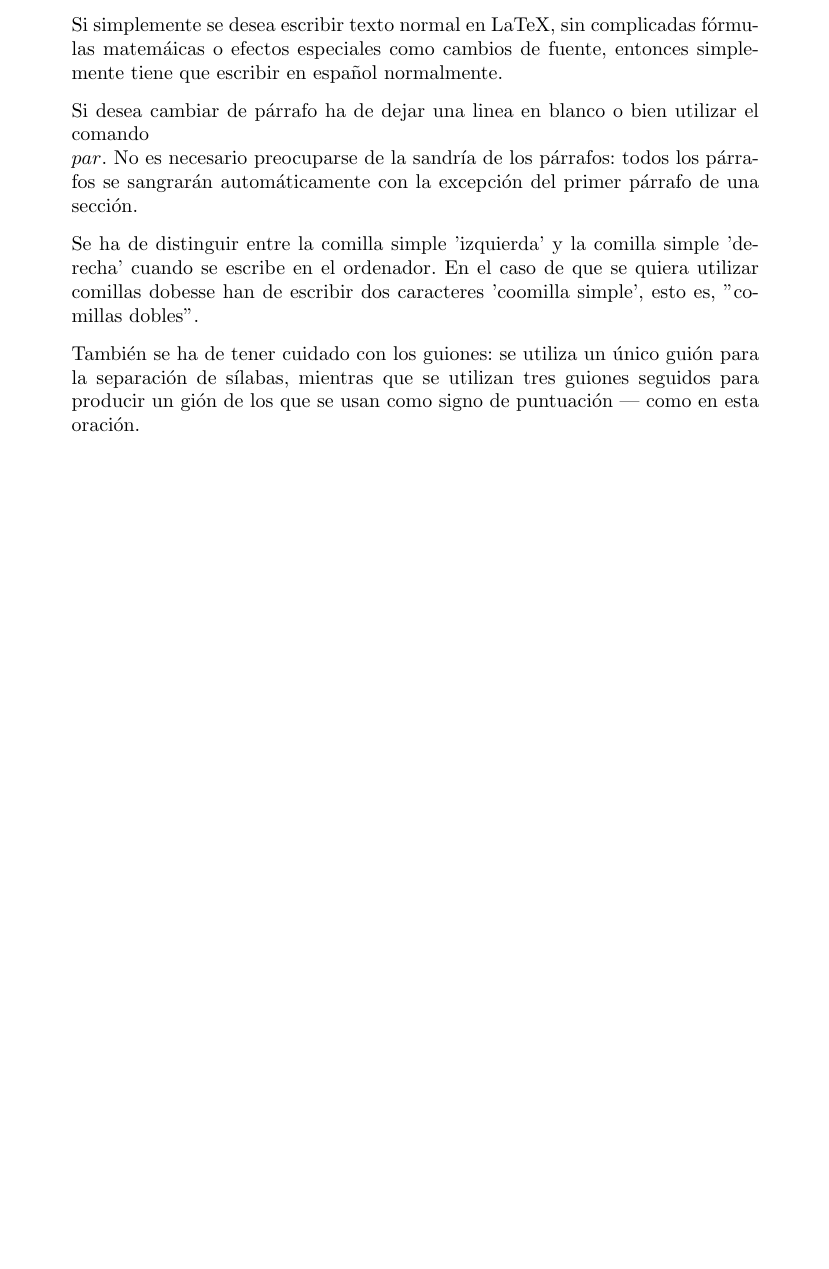
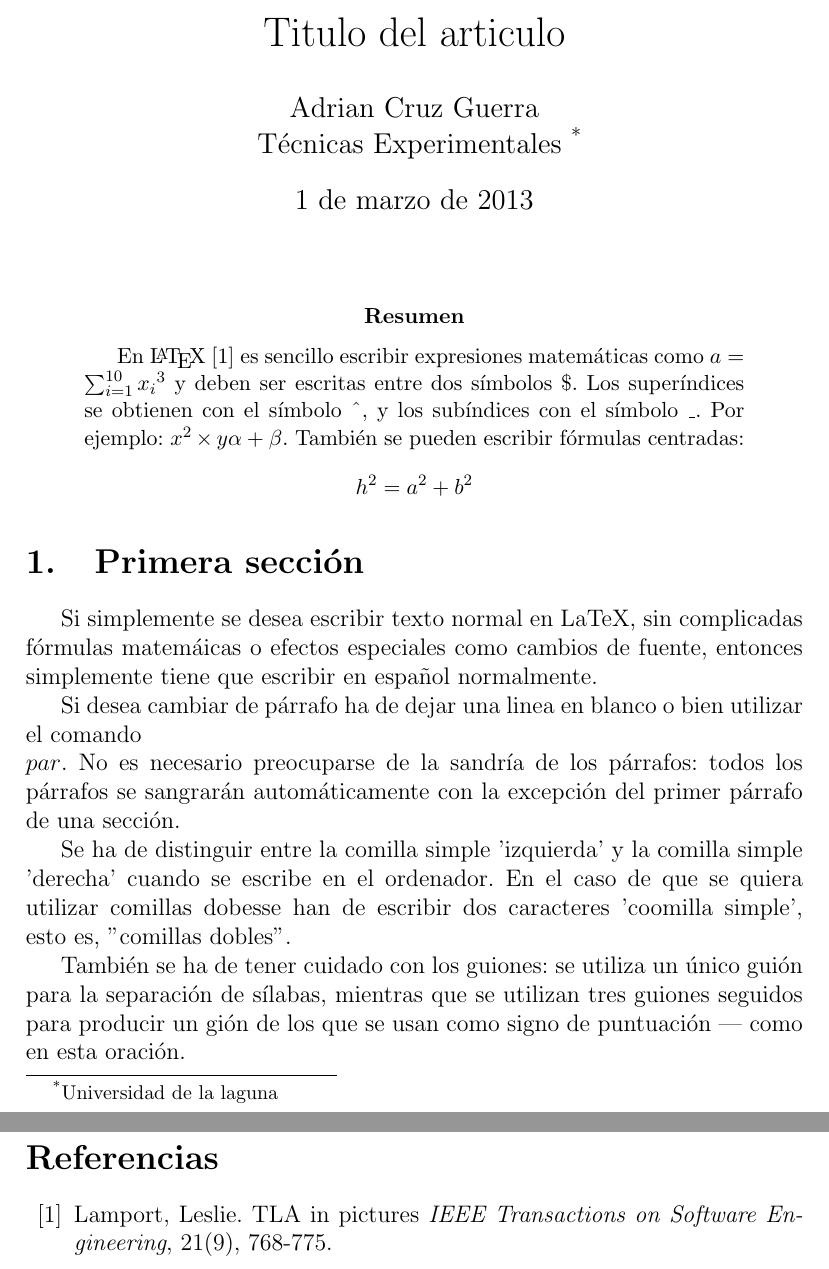
Before and after one commit to alu0100786668/prct03, a LaTeX paper (src/latex-src.tex): part of the page before the commit and two parts of pages 1 and 2 of 2 after it, the two joined at a grey line, cut at the place of the change, the shorter picture padded with empty space. Compiled offline with pdfLaTeX.

Commit message:
Estilo artículo (article)

```diff
--- a/src/latex-src.tex
+++ b/src/latex-src.tex
@@ -2,6 +2,24 @@
 \usepackage [utf8]{inputenc}
 \usepackage [spanish]{babel}
 \begin{document}
+\title {Titulo del articulo}
+\author {Adrian Cruz Guerra\\
+	    Técnicas Experimentales~\footnote{Universidad de la laguna}
+	    }
+\date {\today}
+\maketitle
+\begin{abstract}
+  En \LaTeX {}~\cite{Lam:86} es sencillo escribir expresiones
+  matemáticas como $a=\sum_{i=1}^{10} {x_i}^{3}$
+  y deben ser escritas entre dos símbolos \$.
+  Los superíndices se obtienen con el símbolo \^{}, y
+  los subíndices con el símbolo \_.
+  Por ejemplo: $x^2 \times y {\alpha + \beta}$.
+  También se pueden escribir fórmulas centradas:
+  \[h^2=a^2 + b^2\]
+\end {abstract}
+
+\section {Primera sección}
 Si simplemente se desea escribir texto normal en LaTeX,
 sin complicadas f\'ormulas matem\'aicas o efectos especiales
 como cambios de fuente, entonces simplemente tiene que escribir
@@ -24,4 +42,11 @@ También se ha de tener cuidado con los guiones: se utiliza un único
 guión para la separación de sílabas, mientras que se utilizan
 tres guiones seguidos para producir un gión de los que se usan
 como signo de puntuación --- como en esta oración.
+\begin {thebibliography}{00}
+  \bibitem{Lam:86}
+    Lamport, Leslie.
+    TLA in pictures
+    \emph {IEEE Transactions on Software Engineering},
+    21(9), 768-775.
+\end {thebibliography}
 \end {document}
```
Also changed, not shown: src/latex-src.tex (2 more changed lines), 3 other files.
